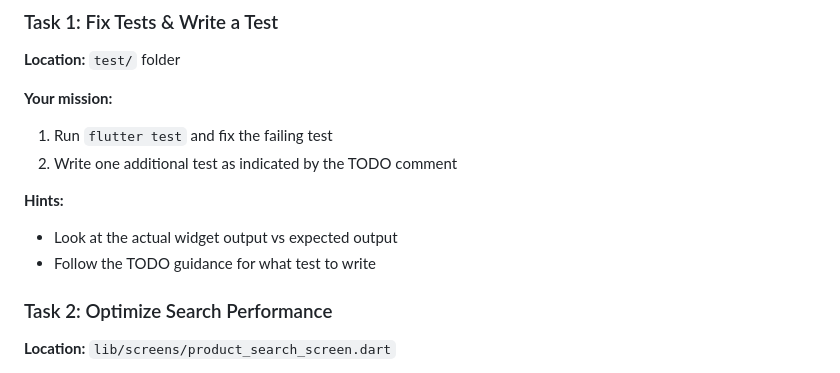
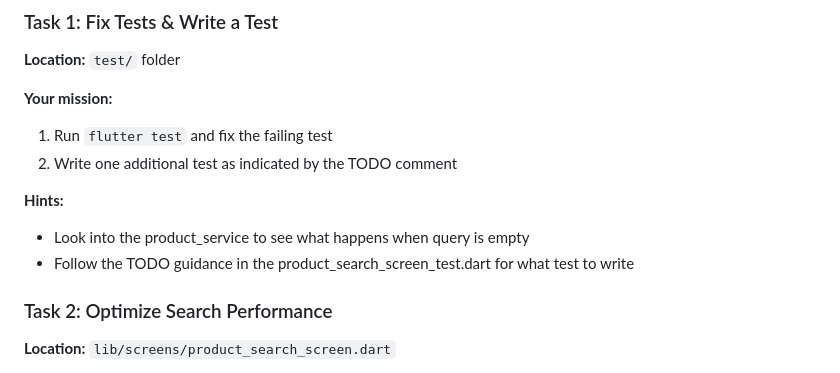
Before and after one commit to IonutVasile1/product_search_coding_interview, a Markdown page: README.md, the part around the change. Rendered like a GitHub page.

Commit message:
better comments

```diff
--- a/README.md
+++ b/README.md
@@ -22,8 +22,8 @@
 2. Write one additional test as indicated by the TODO comment
 
 **Hints:**
-- Look at the actual widget output vs expected output
-- Follow the TODO guidance for what test to write
+- Look into the product_service to see what happens when query is empty
+- Follow the TODO guidance in the product_search_screen_test.dart for what test to write
 
 ### Task 2: Optimize Search Performance
 **Location:** `lib/screens/product_search_screen.dart`
```
